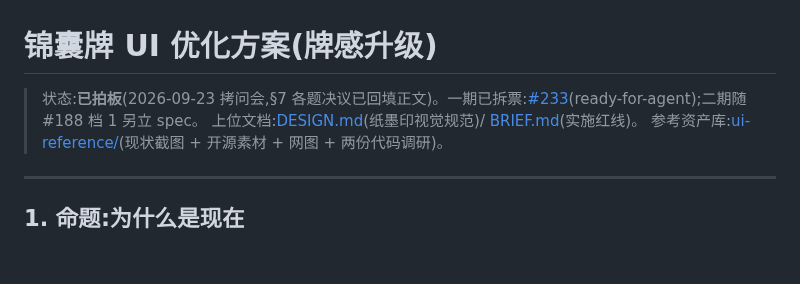
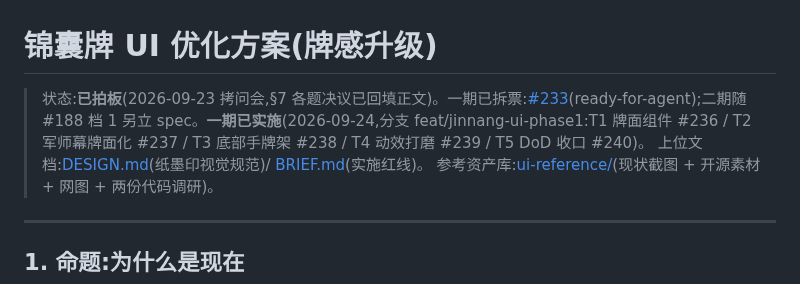
Before and after one commit to openaddr/dafung-web, a Markdown page: docs/design/锦囊牌UI优化方案.md, the part around the change. Drawn GitHub-style; blank space fills up the shorter version.

```diff
--- a/docs/design/锦囊牌UI优化方案.md
+++ b/docs/design/锦囊牌UI优化方案.md
@@ -1,6 +1,6 @@
 # 锦囊牌 UI 优化方案(牌感升级)
 
-> 状态:**已拍板**(2026-09-23 拷问会,§7 各题决议已回填正文)。一期已拆票:[#233](https://github.com/openaddr/dafung-web/issues/233)(ready-for-agent);二期随 #188 档 1 另立 spec。
+> 状态:**已拍板**(2026-09-23 拷问会,§7 各题决议已回填正文)。一期已拆票:[#233](https://github.com/openaddr/dafung-web/issues/233)(ready-for-agent);二期随 #188 档 1 另立 spec。**一期已实施**(2026-09-24,分支 feat/jinnang-ui-phase1:T1 牌面组件 #236 / T2 军师幕牌面化 #237 / T3 底部手牌架 #238 / T4 动效打磨 #239 / T5 DoD 收口 #240)。
 > 上位文档:[DESIGN.md](./DESIGN.md)(纸墨印视觉规范)/ [BRIEF.md](./BRIEF.md)(实施红线)。
 > 参考资产库:[ui-reference/](./ui-reference/)(现状截图 + 开源素材 + 网图 + 两份代码调研)。
 
```
Also changed, not shown: docs/tutorials/新手第一局.md (+6 -4 lines), docs/tutorials/assets/03-锦囊卷轴.jpg, 1 other file.
